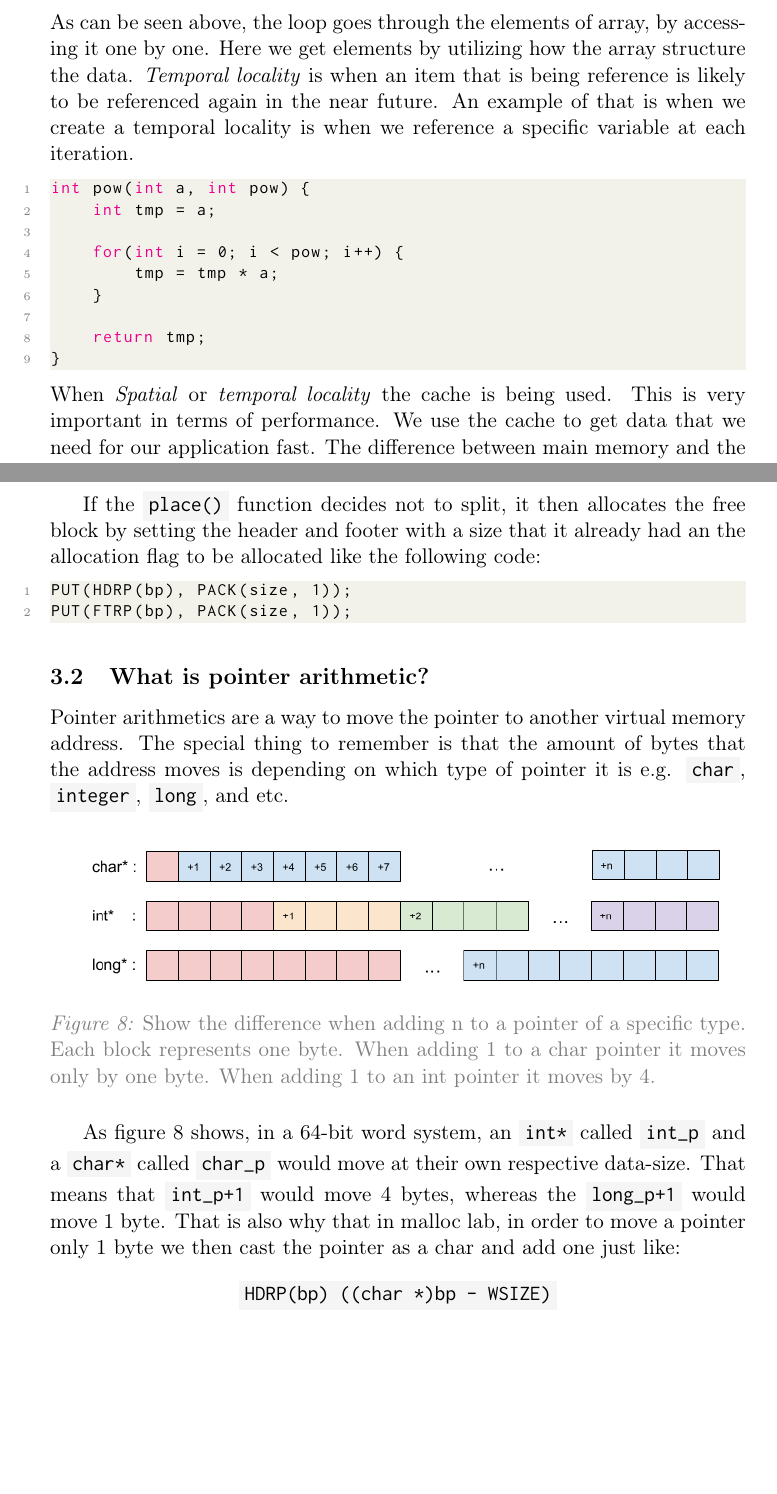
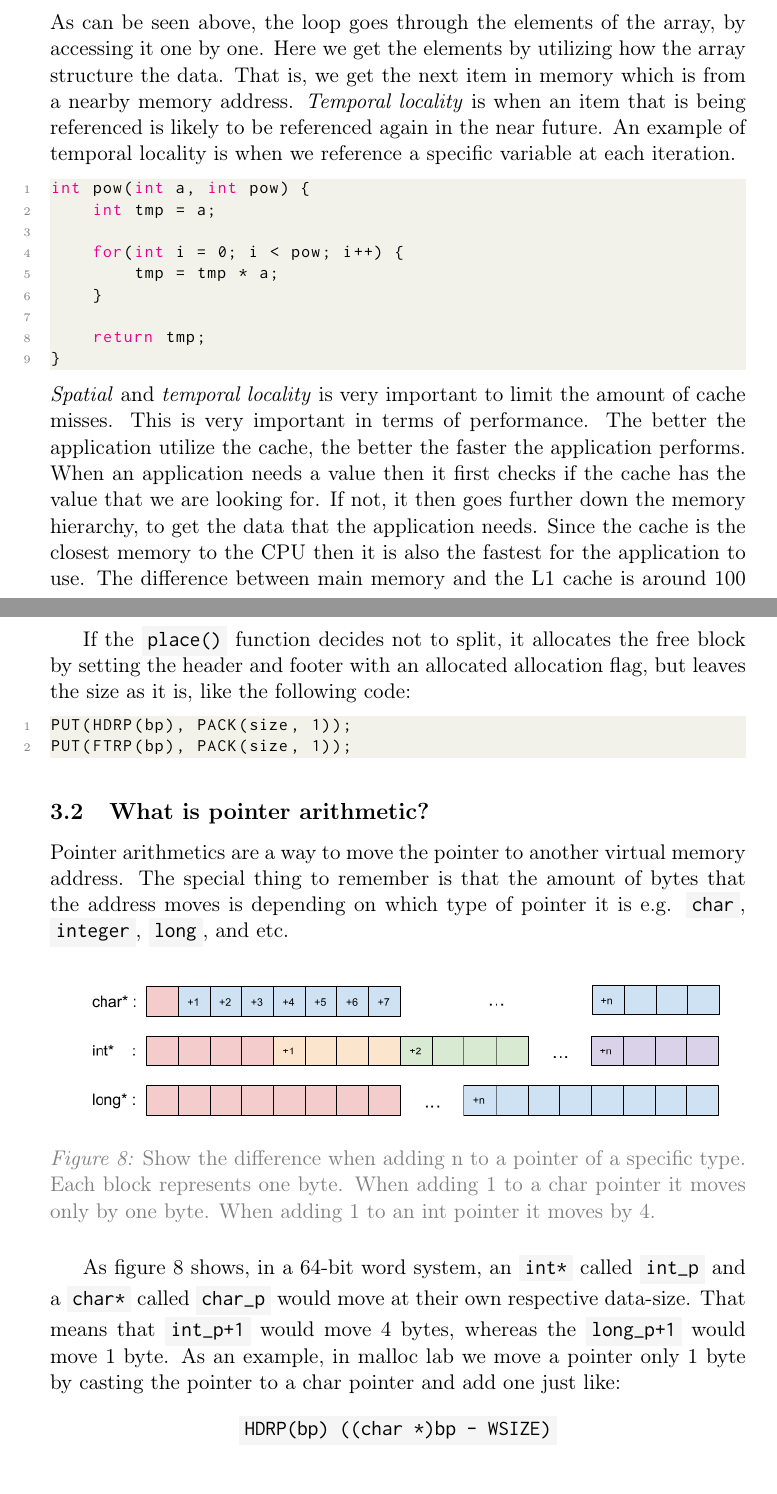
Before and after one commit to Tietgen-ITU/OS-EXAM, a LaTeX problem sheet (exam-answers.tex, which reads pages/malloc-lab.tex, pages/perf-lab.tex): two parts of pages 6 and 11 of 18, joined at a grey line, cut so that both start at the same text, the shorter picture padded with empty space. Compiled offline with pdfLaTeX.

Commit message:
Make it more readable

```diff
--- a/pages/malloc-lab.tex
+++ b/pages/malloc-lab.tex
@@ -63,19 +51,17 @@ If the function decides to split then it does the following(see line 26-32 in ap
     \item Lastly it adds the new free block to the free list with the function \code{insert\_free\_block}.
 \end{itemize}
 
-If the \code{place()} function decides not to split, it then allocates the free block by setting the header and footer with a size that it already had an the allocation flag to be allocated like the following code:
+If the \code{place()} function decides not to split, it allocates the free block by setting the header and footer with an allocated allocation flag, but leaves the size as it is, like the following code:
 \begin{lstlisting}
 PUT(HDRP(bp), PACK(size, 1));
 PUT(FTRP(bp), PACK(size, 1));
 \end{lstlisting}
 
 \subsection{What is pointer arithmetic?}
-Pointer arithmetics are a way to move the pointer to another virtual memory address. The special thing to remember is that the amount of bytes
-that the address moves is depending on which type of pointer it is e.g. \code{char}, \code{integer}, \code{long}, and etc.
+Pointer arithmetics are a way to move the pointer to another virtual memory address. The special thing to remember is that the amount of bytes that the address moves is depending on which type of pointer it is e.g. \code{char}, \code{integer}, \code{long}, and etc.
 \centeredpic{pointer arithmetic.png}{Show the difference when adding n to a pointer of a specific type. Each block represents one byte. When adding 1 to a char pointer it moves only by one byte. When adding 1 to an int pointer it moves by 4.}{pointer-arith}
-As figure \ref{fig:pointer-arith} shows, in a 64-bit word system, an \code{int*} called \code{int\_p} and a \code{char*} called \code{char\_p} would move at their own respective data-size.
-That means that \code{int\_p+1} would move 4 bytes, whereas the \code{long\_p+1} would move 1 byte.
-That is also why that in malloc lab, in order to move a pointer only 1 byte we then cast the pointer as a char and add one just like:
+As figure \ref{fig:pointer-arith} shows, in a 64-bit word system, an \code{int*} called \code{int\_p} and a \code{char*} called \code{char\_p} would move at their own respective data-size. That means that \code{int\_p+1} would move 4 bytes, whereas the \code{long\_p+1} would move 1 byte.
+As an example, in malloc lab we move a pointer only 1 byte by casting the pointer to a char pointer and add one just like:
 \begin{figure}[h]
     \code{HDRP(bp) ((char *)bp - WSIZE)}
     \centering
--- a/pages/perf-lab.tex
+++ b/pages/perf-lab.tex
@@ -11,9 +11,10 @@ void print_items(int a[N]) {
     }
 }
 \end{lstlisting}
-As can be seen above, the loop goes through the elements of array, by accessing it one by one. Here we get elements
-by utilizing how the array structure the data. \textit{Temporal locality} is when an item that is being reference is likely to be
-referenced again in the near future. An example of that is when we create a temporal locality is when we reference a specific variable
+As can be seen above, the loop goes through the elements of the array, by accessing it one by one. Here we get the elements
+by utilizing how the array structure the data. That is, we get the next item in memory which is from a nearby memory address.
+\textit{Temporal locality} is when an item that is being referenced is likely to be
+referenced again in the near future. An example of temporal locality is when we reference a specific variable
 at each iteration.
 \begin{lstlisting}
 int pow(int a, int pow) {
@@ -26,9 +27,11 @@ int pow(int a, int pow) {
     return tmp;
 }
 \end{lstlisting}
-When \textit{Spatial} or \textit{temporal locality} the cache is being used. This is very important in terms of performance.
-We use the cache to get data that we need for our application fast. The difference between main memory and the L1 cache is around 100 clock cycles.
-So by utilizing locality we limit the cache misses and help our applications to utilize the cache better making our applications perform better.
+\textit{Spatial} and \textit{temporal locality} is very important to limit the amount of cache misses. This is very important in terms of performance.
+The better the application utilize the cache, the better the faster the application performs. When an application needs a value then it first checks if the cache has
+the value that we are looking for. If not, it then goes further down the memory hierarchy, to get the data that the application needs.
+Since the cache is the closest memory to the CPU then it is also the fastest for the application to use. The difference between main memory and the L1 cache is around 100 clock cycles.
+So by utilizing our cache and limit the cache misses with spatial and temporal locality, our applications run faster.
 
 \subsection{B. What is SIMD processing}
 SIMD, also known as \textit{Single Instruction Multiple Data}, is a way to perform computations on a lot of data
```
Also changed, not shown: exam-answers.pdf, pages/malloc-lab.tex (30 more changed lines), pages/perf-lab.tex (2 more changed lines).
